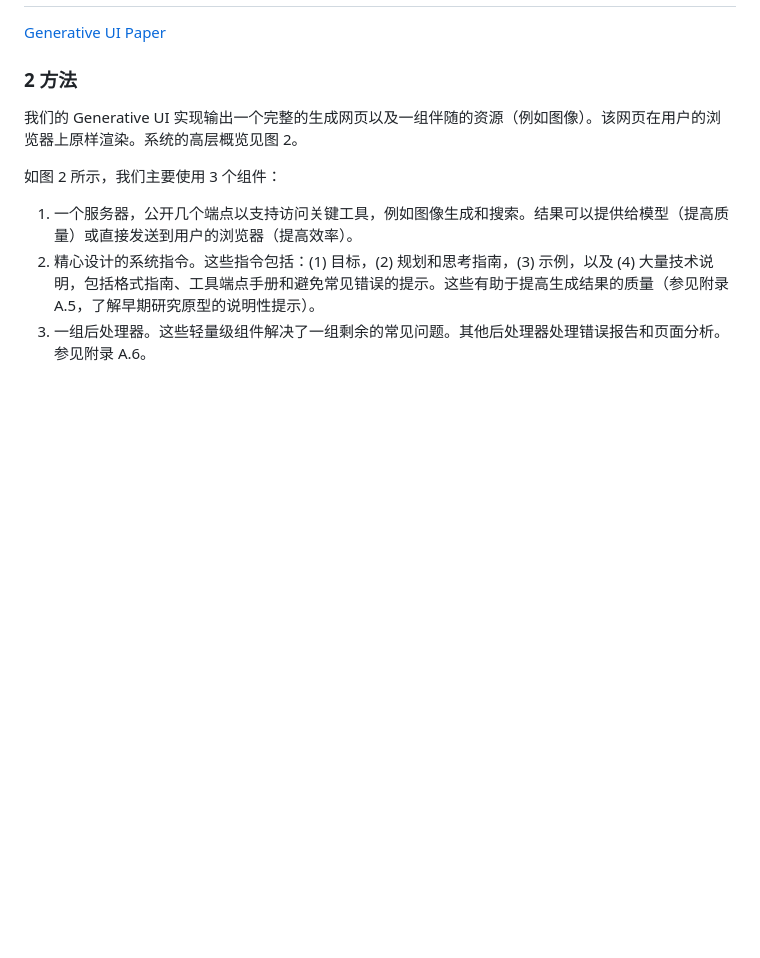
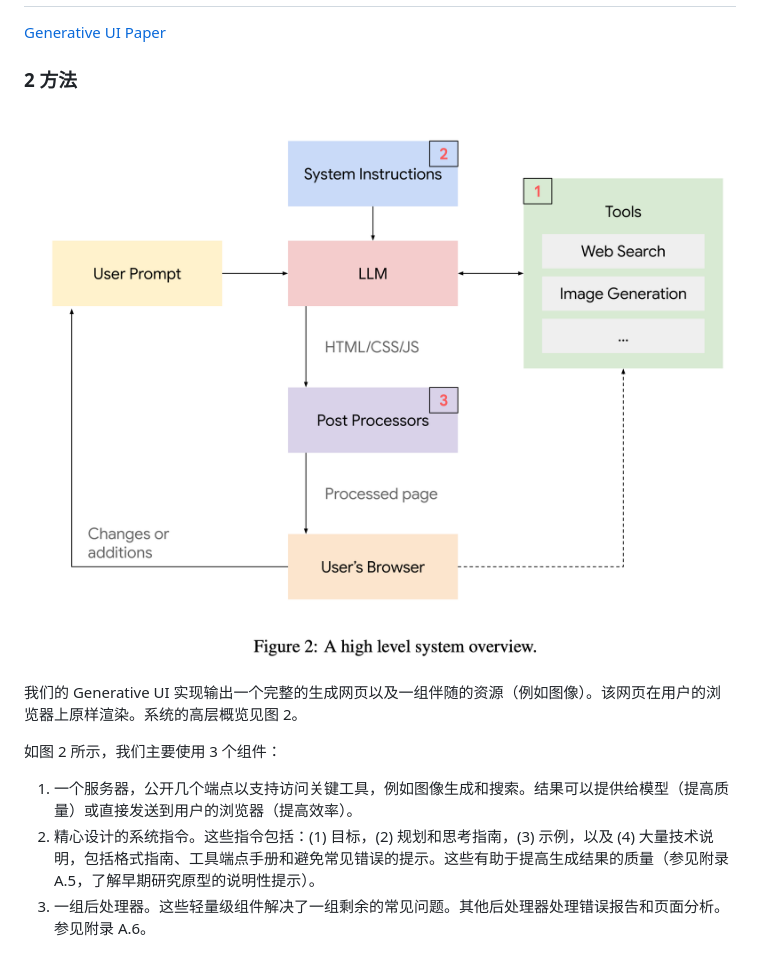
Before and after one commit to this233/OpenHarmonyAssistant, a Markdown page: README.md, the part around the change. Drawn GitHub-style; pictures changed too: figures/image.png (added); blank space fills up the shorter version.

```diff
--- a/README.md
+++ b/README.md
@@ -51,6 +51,8 @@ OpeHarmonyAssistant 能够处理各种复杂的生成任务：
 [Generative UI Paper](https://generativeui.github.io/static/pdfs/paper.pdf)
 
 ### 2 方法
+
+![](./figures/image.png)
 
 我们的 Generative UI 实现输出一个完整的生成网页以及一组伴随的资源（例如图像）。该网页在用户的浏览器上原样渲染。系统的高层概览见图 2。
 
```
Also changed, not shown: ours/step2_system_prompt_zh.md (added, +90 -0 lines).
